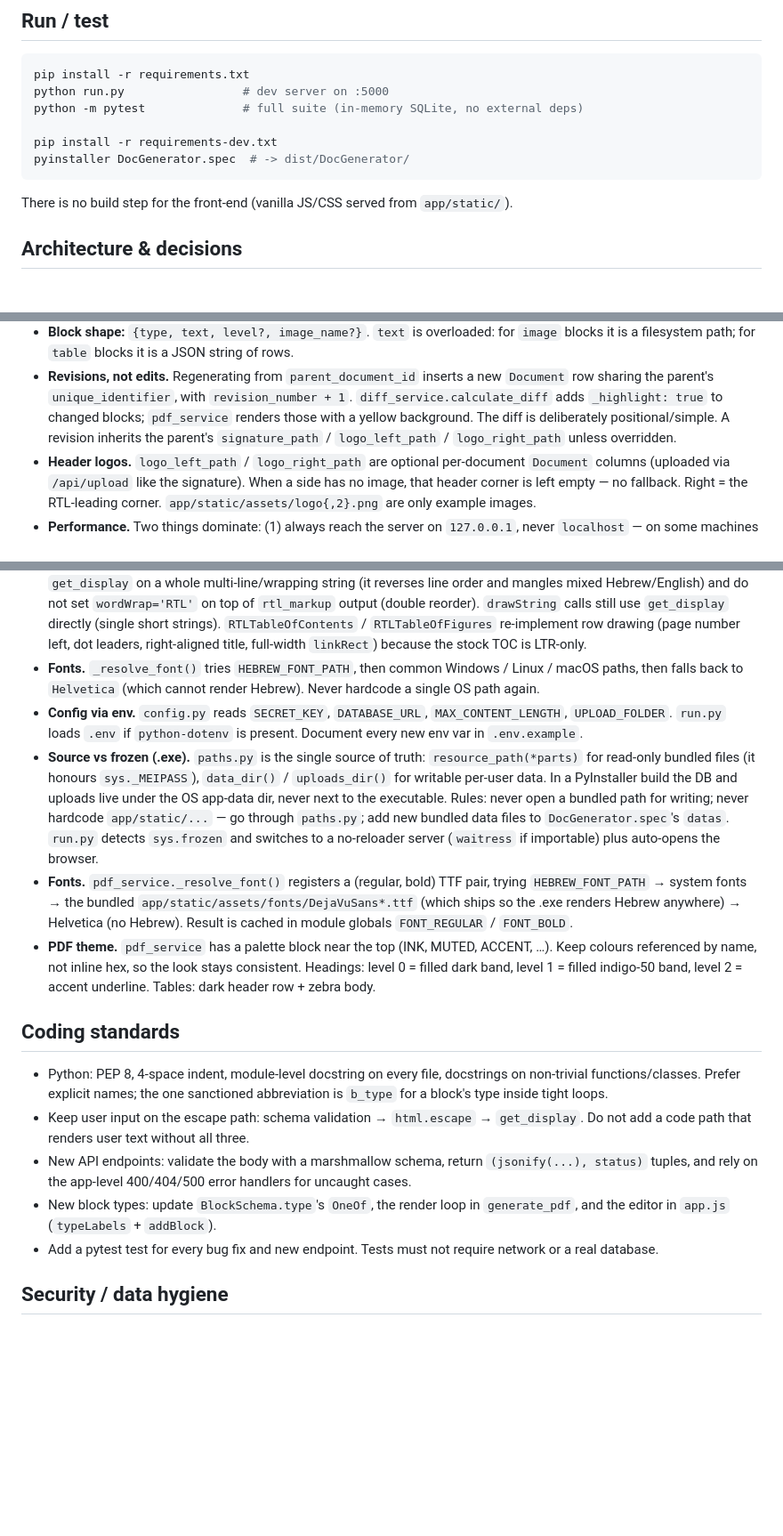
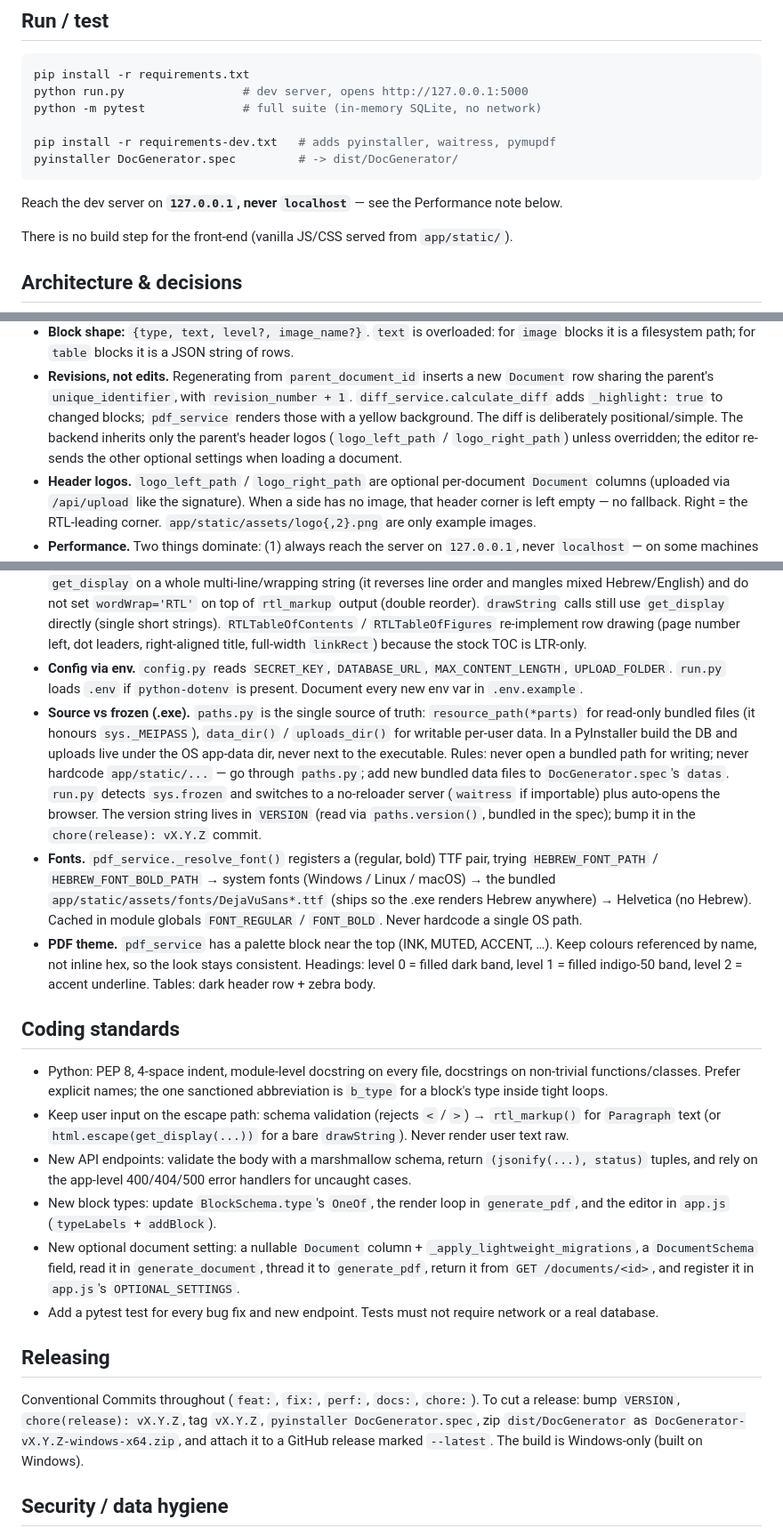
Before and after one commit to AlexRudyak/Document-Generator, a Markdown page: CLAUDE.md, 3 parts joined by grey strips. Shown at 89% size. Drawn GitHub-style; blank space fills up the shorter version.

````diff
--- a/CLAUDE.md
+++ b/CLAUDE.md
@@ -12,12 +12,15 @@ A Flask app that turns a JSON array of "content blocks" into a right-to-left
 
 ```bash
 pip install -r requirements.txt
-python run.py                 # dev server on :5000
-python -m pytest              # full suite (in-memory SQLite, no external deps)
+python run.py                 # dev server, opens http://127.0.0.1:5000
+python -m pytest              # full suite (in-memory SQLite, no network)
 
-pip install -r requirements-dev.txt
-pyinstaller DocGenerator.spec  # -> dist/DocGenerator/
+pip install -r requirements-dev.txt   # adds pyinstaller, waitress, pymupdf
+pyinstaller DocGenerator.spec         # -> dist/DocGenerator/
 ```
+
+Reach the dev server on **`127.0.0.1`, never `localhost`** — see the
+Performance note below.
 
 There is no build step for the front-end (vanilla JS/CSS served from
 `app/static/`).
@@ -44,8 +47,9 @@ There is no build step for the front-end (vanilla JS/CSS served from
   `Document` row sharing the parent's `unique_identifier`, with
   `revision_number + 1`. `diff_service.calculate_diff` adds `_highlight: true` to
   changed blocks; `pdf_service` renders those with a yellow background. The diff
-  is deliberately positional/simple. A revision inherits the parent's
-  `signature_path` / `logo_left_path` / `logo_right_path` unless overridden.
+  is deliberately positional/simple. The backend inherits only the parent's
+  header logos (`logo_left_path` / `logo_right_path`) unless overridden; the
+  editor re-sends the other optional settings when loading a document.
 - **Header logos.** `logo_left_path` / `logo_right_path` are optional per-document
   `Document` columns (uploaded via `/api/upload` like the signature). When a side
   has no image, that header corner is left empty — no fallback. Right = the
@@ -96,9 +100,6 @@ There is no build step for the front-end (vanilla JS/CSS served from
   `RTLTableOfContents` /
   `RTLTableOfFigures` re-implement row drawing (page number left, dot leaders,
   right-aligned title, full-width `linkRect`) because the stock TOC is LTR-only.
-- **Fonts.** `_resolve_font()` tries `HEBREW_FONT_PATH`, then common Windows /
-  Linux / macOS paths, then falls back to `Helvetica` (which cannot render
-  Hebrew). Never hardcode a single OS path again.
 - **Config via env.** `config.py` reads `SECRET_KEY`, `DATABASE_URL`,
   `MAX_CONTENT_LENGTH`, `UPLOAD_FOLDER`. `run.py` loads `.env` if `python-dotenv`
   is present. Document every new env var in `.env.example`.
@@ -110,11 +111,13 @@ There is no build step for the front-end (vanilla JS/CSS served from
   hardcode `app/static/...` — go through `paths.py`; add new bundled data files
   to `DocGenerator.spec`'s `datas`. `run.py` detects `sys.frozen` and switches to
   a no-reloader server (`waitress` if importable) plus auto-opens the browser.
+  The version string lives in `VERSION` (read via `paths.version()`, bundled in
+  the spec); bump it in the `chore(release): vX.Y.Z` commit.
 - **Fonts.** `pdf_service._resolve_font()` registers a (regular, bold) TTF pair,
-  trying `HEBREW_FONT_PATH` → system fonts → the bundled
-  `app/static/assets/fonts/DejaVuSans*.ttf` (which ships so the .exe renders
-  Hebrew anywhere) → Helvetica (no Hebrew). Result is cached in module globals
-  `FONT_REGULAR` / `FONT_BOLD`.
+  trying `HEBREW_FONT_PATH` / `HEBREW_FONT_BOLD_PATH` → system fonts (Windows /
+  Linux / macOS) → the bundled `app/static/assets/fonts/DejaVuSans*.ttf` (ships
+  so the .exe renders Hebrew anywhere) → Helvetica (no Hebrew). Cached in module
+  globals `FONT_REGULAR` / `FONT_BOLD`. Never hardcode a single OS path.
 - **PDF theme.** `pdf_service` has a palette block near the top (INK, MUTED,
   ACCENT, …). Keep colours referenced by name, not inline hex, so the look stays
   consistent. Headings: level 0 = filled dark band, level 1 = filled indigo-50
@@ -125,15 +128,28 @@ There is no build step for the front-end (vanilla JS/CSS served from
 - Python: PEP 8, 4-space indent, module-level docstring on every file, docstrings
   on non-trivial functions/classes. Prefer explicit names; the one sanctioned
   abbreviation is `b_type` for a block's type inside tight loops.
-- Keep user input on the escape path: schema validation → `html.escape` →
-  `get_display`. Do not add a code path that renders user text without all three.
+- Keep user input on the escape path: schema validation (rejects `<` / `>`) →
+  `rtl_markup()` for `Paragraph` text (or `html.escape(get_display(...))` for a
+  bare `drawString`). Never render user text raw.
 - New API endpoints: validate the body with a marshmallow schema, return
   `(jsonify(...), status)` tuples, and rely on the app-level 400/404/500 error
   handlers for uncaught cases.
 - New block types: update `BlockSchema.type`'s `OneOf`, the render loop in
   `generate_pdf`, and the editor in `app.js` (`typeLabels` + `addBlock`).
+- New optional document setting: a nullable `Document` column +
+  `_apply_lightweight_migrations`, a `DocumentSchema` field, read it in
+  `generate_document`, thread it to `generate_pdf`, return it from
+  `GET /documents/<id>`, and register it in `app.js`'s `OPTIONAL_SETTINGS`.
 - Add a pytest test for every bug fix and new endpoint. Tests must not require
   network or a real database.
+
+## Releasing
+
+Conventional Commits throughout (`feat:`, `fix:`, `perf:`, `docs:`, `chore:`).
+To cut a release: bump `VERSION`, `chore(release): vX.Y.Z`, tag `vX.Y.Z`,
+`pyinstaller DocGenerator.spec`, zip `dist/DocGenerator` as
+`DocGenerator-vX.Y.Z-windows-x64.zip`, and attach it to a GitHub release marked
+`--latest`. The build is Windows-only (built on Windows).
 
 ## Security / data hygiene
 
````
Also changed, not shown: README.md (+34 -22 lines).
